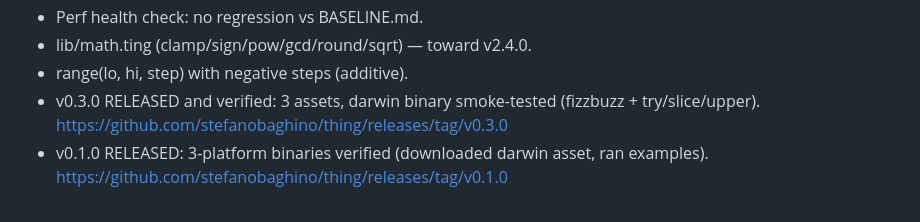
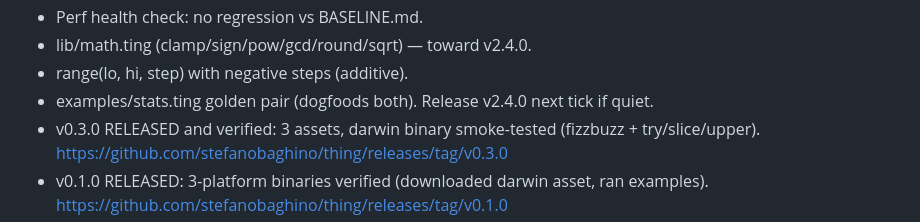
Before and after one commit to stefanobaghino/thing, a Markdown page: STATE.md, the part around the change. Rendered like a GitHub page.

Commit message:
Record iteration 143 in STATE.md

```diff
--- a/STATE.md
+++ b/STATE.md
@@ -250,6 +250,8 @@ green.
 - Perf health check: no regression vs BASELINE.md.
 - lib/math.ting (clamp/sign/pow/gcd/round/sqrt) — toward v2.4.0.
 - range(lo, hi, step) with negative steps (additive).
+- examples/stats.ting golden pair (dogfoods both). Release
+  v2.4.0 next tick if quiet.
 - v0.3.0 RELEASED and verified: 3 assets, darwin binary smoke-tested
   (fizzbuzz + try/slice/upper).
   https://github.com/stefanobaghino/thing/releases/tag/v0.3.0
```
